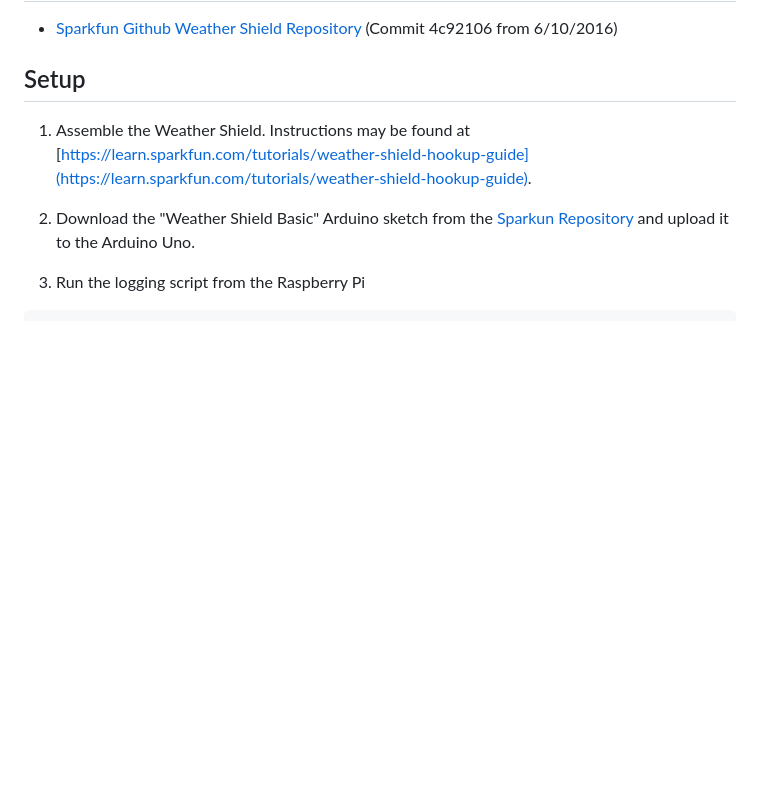
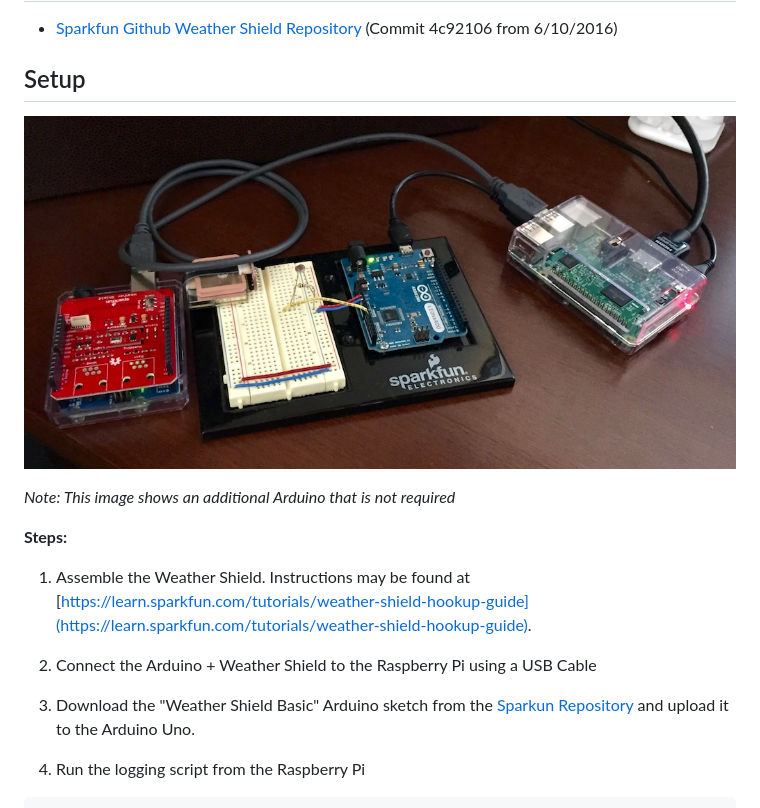
Before and after one commit to markroland/weather-station, a Markdown page: readme.md, the part around the change. Rendered like a GitHub page; pictures changed too: weather station setup.jpg (added); blank space fills up the shorter version.

Commit message:
Added image of weather station

```diff
--- a/readme.md
+++ b/readme.md
@@ -29,8 +29,16 @@ atmospheric temperature, pressure, humidity and light.
 
 ## Setup
 
+![Setup](weather%20station%20setup.jpg)
+
+*Note: This image shows an additional Arduino that is not required*
+
+**Steps:**
+
 1) Assemble the Weather Shield. Instructions may be found at
 [https://learn.sparkfun.com/tutorials/weather-shield-hookup-guide](https://learn.sparkfun.com/tutorials/weather-shield-hookup-guide).
+
+2) Connect the Arduino + Weather Shield to the Raspberry Pi using a USB Cable
 
 2) Download the "Weather Shield Basic" Arduino sketch from the
 [Sparkun Repository](https://github.com/sparkfun/Weather_Shield/tree/master/firmware/Weather_Shield_Basic)
```
